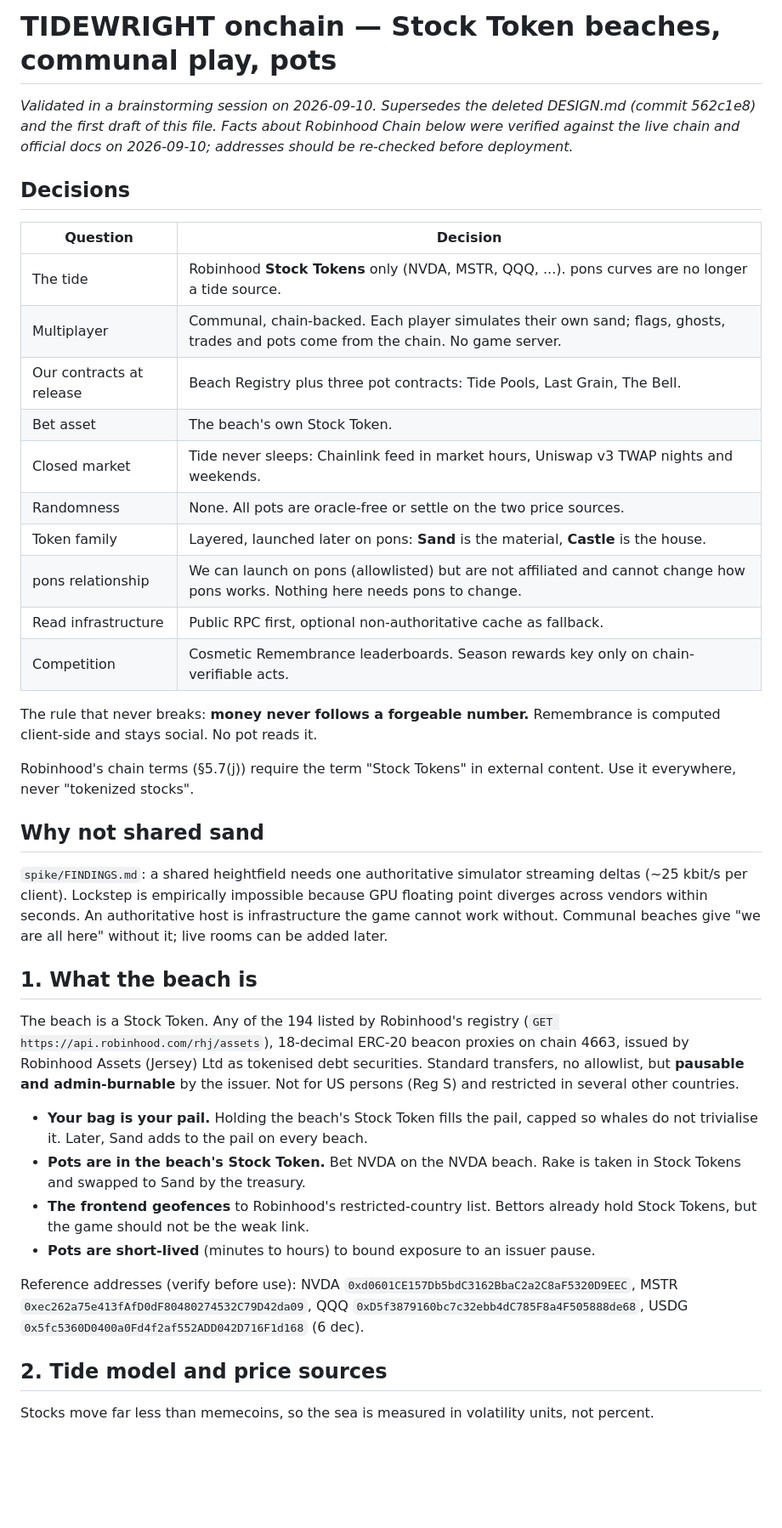
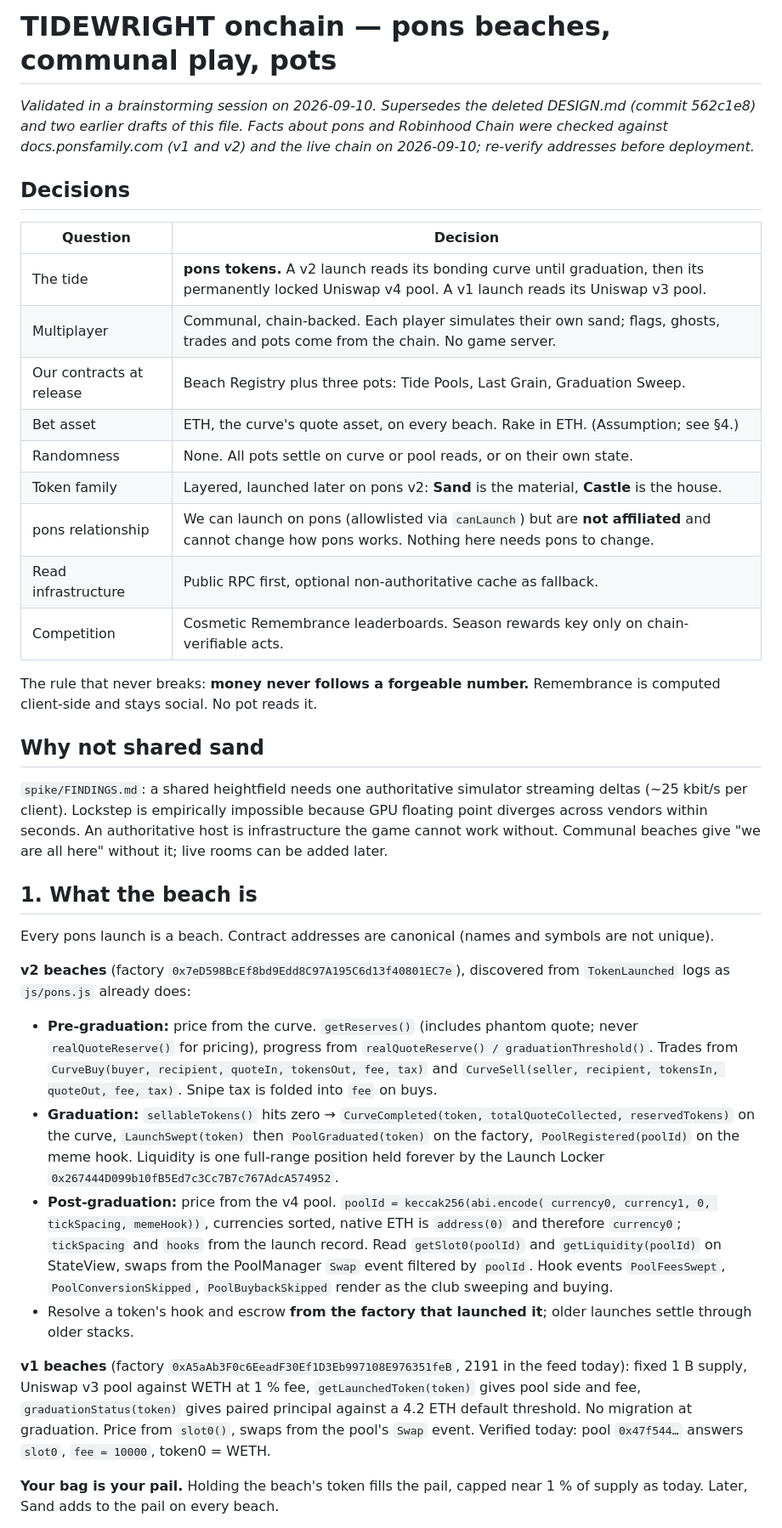
Before and after one commit to ballenaeth/delta-neutral, a Markdown page: docs/plans/2026-09-10-onchain-multiplayer-design.md, the part around one of its changes. Shown at 85% size. Rendered like a GitHub page; blank space fills up the shorter version.

Commit message:
Design back on the pons tide: curve until graduation, v4 pool after, v1 pools too
Co-Authored-By: Claude Fable 5.1 <noreply@anthropic.com>

```diff
--- a/docs/plans/2026-09-10-onchain-multiplayer-design.md
+++ b/docs/plans/2026-09-10-onchain-multiplayer-design.md
@@ -1,30 +1,26 @@
-# TIDEWRIGHT onchain — Stock Token beaches, communal play, pots
+# TIDEWRIGHT onchain — pons beaches, communal play, pots
 
 *Validated in a brainstorming session on 2026-09-10. Supersedes the deleted
-DESIGN.md (commit 562c1e8) and the first draft of this file. Facts about
-Robinhood Chain below were verified against the live chain and official docs
-on 2026-09-10; addresses should be re-checked before deployment.*
+DESIGN.md (commit 562c1e8) and two earlier drafts of this file. Facts about
+pons and Robinhood Chain were checked against docs.ponsfamily.com (v1 and v2)
+and the live chain on 2026-09-10; re-verify addresses before deployment.*
 
 ## Decisions
 
 | Question | Decision |
 |---|---|
-| The tide | Robinhood **Stock Tokens** only (NVDA, MSTR, QQQ, ...). pons curves are no longer a tide source. |
+| The tide | **pons tokens.** A v2 launch reads its bonding curve until graduation, then its permanently locked Uniswap v4 pool. A v1 launch reads its Uniswap v3 pool. |
 | Multiplayer | Communal, chain-backed. Each player simulates their own sand; flags, ghosts, trades and pots come from the chain. No game server. |
-| Our contracts at release | Beach Registry plus three pot contracts: Tide Pools, Last Grain, The Bell. |
-| Bet asset | The beach's own Stock Token. |
-| Closed market | Tide never sleeps: Chainlink feed in market hours, Uniswap v3 TWAP nights and weekends. |
-| Randomness | None. All pots are oracle-free or settle on the two price sources. |
-| Token family | Layered, launched later on pons: **Sand** is the material, **Castle** is the house. |
-| pons relationship | We can launch on pons (allowlisted) but are not affiliated and cannot change how pons works. Nothing here needs pons to change. |
+| Our contracts at release | Beach Registry plus three pots: Tide Pools, Last Grain, Graduation Sweep. |
+| Bet asset | ETH, the curve's quote asset, on every beach. Rake in ETH. (Assumption; see §4.) |
+| Randomness | None. All pots settle on curve or pool reads, or on their own state. |
+| Token family | Layered, launched later on pons v2: **Sand** is the material, **Castle** is the house. |
+| pons relationship | We can launch on pons (allowlisted via `canLaunch`) but are **not affiliated** and cannot change how pons works. Nothing here needs pons to change. |
 | Read infrastructure | Public RPC first, optional non-authoritative cache as fallback. |
 | Competition | Cosmetic Remembrance leaderboards. Season rewards key only on chain-verifiable acts. |
 
 The rule that never breaks: **money never follows a forgeable number.**
 Remembrance is computed client-side and stays social. No pot reads it.
-
-Robinhood's chain terms (§5.7(j)) require the term "Stock Tokens" in external
-content. Use it everywhere, never "tokenized stocks".
 
 ## Why not shared sand
 
@@ -36,30 +32,39 @@ beaches give "we are all here" without it; live rooms can be added later.
 
 ## 1. What the beach is
 
-The beach is a Stock Token. Any of the 194 listed by Robinhood's registry
-(`GET https://api.robinhood.com/rhj/assets`), 18-decimal ERC-20 beacon proxies
-on chain 4663, issued by Robinhood Assets (Jersey) Ltd as tokenised debt
-securities. Standard transfers, no allowlist, but **pausable and
-admin-burnable** by the issuer. Not for US persons (Reg S) and restricted in
-several other countries.
+Every pons launch is a beach. Contract addresses are canonical (names and
+symbols are not unique).
 
-- **Your bag is your pail.** Holding the beach's Stock Token fills the pail,
-  capped so whales do not trivialise it. Later, Sand adds to the pail on every
-  beach.
-- **Pots are in the beach's Stock Token.** Bet NVDA on the NVDA beach. Rake is
-  taken in Stock Tokens and swapped to Sand by the treasury.
-- **The frontend geofences** to Robinhood's restricted-country list. Bettors
-  already hold Stock Tokens, but the game should not be the weak link.
-- **Pots are short-lived** (minutes to hours) to bound exposure to an issuer
-  pause.
+**v2 beaches** (factory `0x7eD598BcEf8bd9Edd8C97A195C6d13f40801EC7e`), discovered
+from `TokenLaunched` logs as `js/pons.js` already does:
 
-Reference addresses (verify before use): NVDA `0xd0601CE157Db5bdC3162BbaC2a2C8aF5320D9EEC`,
-MSTR `0xec262a75e413fAfD0dF80480274532C79D42da09`,
-QQQ `0xD5f3879160bc7c32ebb4dC785F8a4F505888de68`,
-USDG `0x5fc5360D0400a0Fd4f2af552ADD042D716F1d168` (6 dec).
+- **Pre-graduation:** price from the curve. `getReserves()` (includes phantom
+  quote; never `realQuoteReserve()` for pricing), progress from
+  `realQuoteReserve() / graduationThreshold()`. Trades from `CurveBuy(buyer,
+  recipient, quoteIn, tokensOut, fee, tax)` and `CurveSell(seller, recipient,
+  tokensIn, quoteOut, fee, tax)`. Snipe tax is folded into `fee` on buys.
+- **Graduation:** `sellableTokens()` hits zero → `CurveCompleted(token,
+  totalQuoteCollected, reservedTokens)` on the curve, `LaunchSwept(token)` then
+  `PoolGraduated(token)` on the factory, `PoolRegistered(poolId)` on the meme
+  hook. Liquidity is one full-range position held forever by the Launch Locker
+  `0x267444D099b10fB5Ed7c3Cc7B7c767AdcA574952`.
+- **Post-graduation:** price from the v4 pool. `poolId = keccak256(abi.encode(
+  currency0, currency1, 0, tickSpacing, memeHook))`, currencies sorted, native
+  ETH is `address(0)` and therefore `currency0`; `tickSpacing` and `hooks`
+  from the launch record. Read `getSlot0(poolId)` and `getLiquidity(poolId)`
+  on StateView, swaps from the PoolManager `Swap` event filtered by `poolId`.
+  Hook events `PoolFeesSwept`, `PoolConversionSkipped`, `PoolBuybackSkipped`
+  render as the club sweeping and buying.
+- Resolve a token's hook and escrow **from the factory that launched it**;
+  older launches settle through older stacks.
 
-## 2. Tide model and price sources
+**v1 beaches** (factory `0xA5aAb3F0c6EeadF30Ef1D3Eb997108E976351feB`, 2191 in
+the feed today): fixed 1 B supply, Uniswap v3 pool against WETH at 1 % fee,
+`getLaunchedToken(token)` gives pool side and fee, `graduationStatus(token)`
+gives paired principal against a 4.2 ETH default threshold. No migration at
+graduation. Price from `slot0()`, swaps from the pool's `Swap` event. Verified
+today: pool `0x47f544…` answers `slot0`, `fee = 10000`, token0 = WETH.
 
-Stocks move far less than memecoins, so the sea is measured in volatility
-units, not percent.
+**Your bag is your pail.** Holding the beach's token fills the pail, capped
+near 1 % of supply as today. Later, Sand adds to the pail on every beach.
 
```
Also changed, not shown: other parts of docs/plans/2026-09-10-onchain-multiplayer-design.md (+114 -85 lines).
